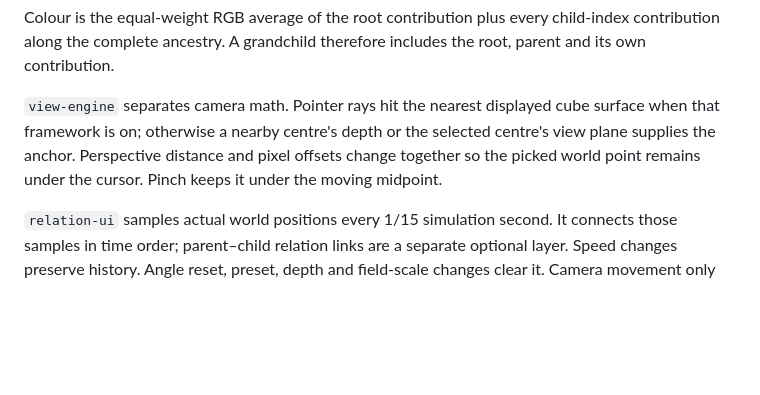
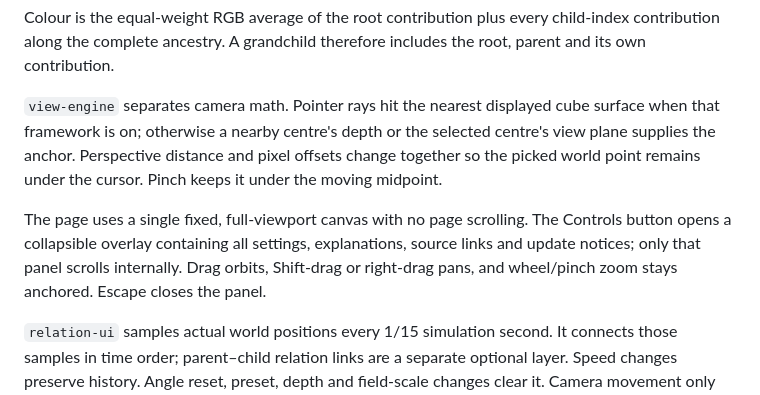
Before and after one commit to Acidfang/score-ledger-store, a Markdown page: recursive-cubes/continuation.md, the part around the change. Drawn GitHub-style; blank space fills up the shorter version.

Commit message:
Document fullscreen controls and pan interactions

```diff
--- a/recursive-cubes/continuation.md
+++ b/recursive-cubes/continuation.md
@@ -31,6 +31,8 @@ Colour is the equal-weight RGB average of the root contribution plus every child
 
 `view-engine` separates camera math. Pointer rays hit the nearest displayed cube surface when that framework is on; otherwise a nearby centre's depth or the selected centre's view plane supplies the anchor. Perspective distance and pixel offsets change together so the picked world point remains under the cursor. Pinch keeps it under the moving midpoint.
 
+The page uses a single fixed, full-viewport canvas with no page scrolling. The Controls button opens a collapsible overlay containing all settings, explanations, source links and update notices; only that panel scrolls internally. Drag orbits, Shift-drag or right-drag pans, and wheel/pinch zoom stays anchored. Escape closes the panel.
+
 `relation-ui` samples actual world positions every 1/15 simulation second. It connects those samples in time order; parent–child relation links are a separate optional layer. Speed changes preserve history. Angle reset, preset, depth and field-scale changes clear it. Camera movement only reprojects it. Hidden pages do not advance simulation time.
 
 The inner instance uses the same complete transforms and stored trajectories with one fixed uniform scale about root. Its scale is min(0.5, 0.38 / max(R, 0.76)), where R is the sum of parent-to-child distances along the deepest chain. This conservative bound is constant for a given preset/depth/scale. It adds no independent rotation. Inner addresses use `root::inner/` before the source address. Select that instance and use Focus cube to inspect it. More inner layers and independent internal motion are not implemented.
```
